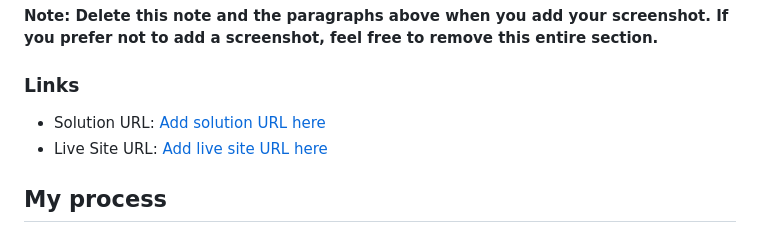
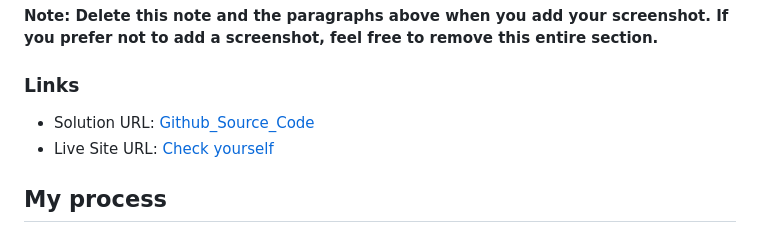
Before and after one commit to will3343/QR-coder, a Markdown page: README-template.md, the part around one of its changes. Rendered like a GitHub page.

Commit message:
second commit with live site

```diff
--- a/README-template.md
+++ b/README-template.md
@@ -33,8 +33,8 @@ Then crop/optimize/edit your image however you like, add it to your project, and
 
 ### Links
 
-- Solution URL: [Add solution URL here](https://your-solution-url.com)
-- Live Site URL: [Add live site URL here](https://your-live-site-url.com)
+- Solution URL: [Github_Source_Code](https://github.com/will3343/QR-coder)
+- Live Site URL: [Check yourself](https://will3343.github.io/QR-coder/)
 
 ## My process
 
```
Also changed, not shown: other parts of README-template.md (+1 -1 lines).
